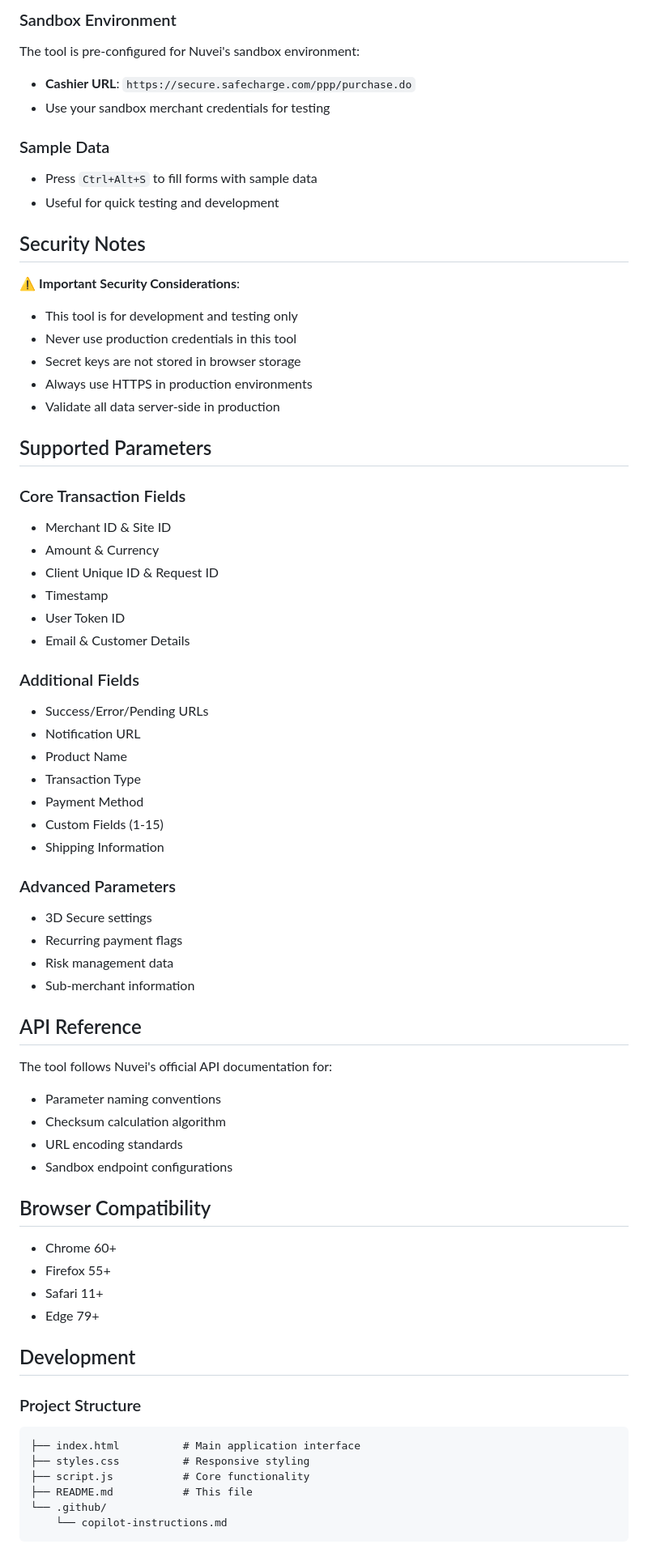
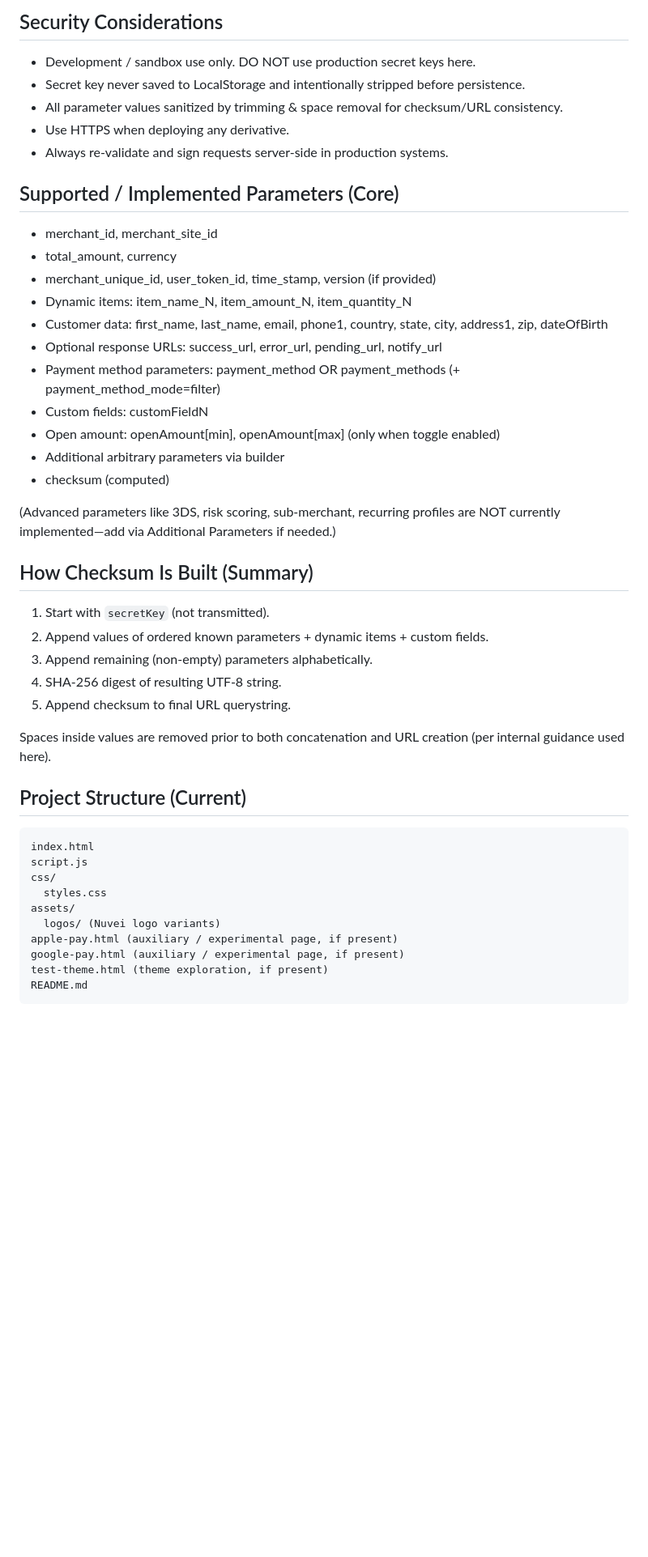
Before and after one commit to barshaid/checksumcalc, a Markdown page: README.md, the part around one of its changes. Shown at 81% size. GitHub-like rendering; blank space fills up the shorter version.

````diff
--- a/README.md
+++ b/README.md
@@ -54,71 +56,46 @@ A comprehensive web application for Nuvei payment gateway integration, providing
 
-### Sandbox Environment
-The tool is pre-configured for Nuvei's sandbox environment:
-- **Cashier URL**: `https://secure.safecharge.com/ppp/purchase.do`
-- Use your sandbox merchant credentials for testing
+## Security Considerations
+- Development / sandbox use only. DO NOT use production secret keys here.
+- Secret key never saved to LocalStorage and intentionally stripped before persistence.
+- All parameter values sanitized by trimming & space removal for checksum/URL consistency.
+- Use HTTPS when deploying any derivative.
+- Always re‑validate and sign requests server‑side in production systems.
 
-### Sample Data
-- Press `Ctrl+Alt+S` to fill forms with sample data
-- Useful for quick testing and development
+## Supported / Implemented Parameters (Core)
+- merchant_id, merchant_site_id
+- total_amount, currency
+- merchant_unique_id, user_token_id, time_stamp, version (if provided)
+- Dynamic items: item_name_N, item_amount_N, item_quantity_N
+- Customer data: first_name, last_name, email, phone1, country, state, city, address1, zip, dateOfBirth
+- Optional response URLs: success_url, error_url, pending_url, notify_url
+- Payment method parameters: payment_method OR payment_methods (+ payment_method_mode=filter)
+- Custom fields: customFieldN
+- Open amount: openAmount[min], openAmount[max] (only when toggle enabled)
+- Additional arbitrary parameters via builder
+- checksum (computed)
 
-## Security Notes
+(Advanced parameters like 3DS, risk scoring, sub‑merchant, recurring profiles are NOT currently implemented—add via Additional Parameters if needed.)
 
-⚠️ **Important Security Considerations**:
-- This tool is for development and testing only
-- Never use production credentials in this tool
-- Secret keys are not stored in browser storage
-- Always use HTTPS in production environments
-- Validate all data server-side in production
+## How Checksum Is Built (Summary)
+1. Start with `secretKey` (not transmitted).
+2. Append values of ordered known parameters + dynamic items + custom fields.
+3. Append remaining (non‑empty) parameters alphabetically.
+4. SHA‑256 digest of resulting UTF‑8 string.
+5. Append checksum to final URL querystring.
 
-## Supported Parameters
+Spaces inside values are removed prior to both concatenation and URL creation (per internal guidance used here).
 
-### Core Transaction Fields
-- Merchant ID & Site ID
-- Amount & Currency
-- Client Unique ID & Request ID
-- Timestamp
-- User Token ID
-- Email & Customer Details
-
-### Additional Fields
-- Success/Error/Pending URLs
-- Notification URL
-- Product Name
-- Transaction Type
-- Payment Method
-- Custom Fields (1-15)
-- Shipping Information
-
-### Advanced Parameters
-- 3D Secure settings
-- Recurring payment flags
-- Risk management data
-- Sub-merchant information
-
-## API Reference
-
-The tool follows Nuvei's official API documentation for:
-- Parameter naming conventions
-- Checksum calculation algorithm
-- URL encoding standards
-- Sandbox endpoint configurations
-
-## Browser Compatibility
-
-- Chrome 60+
-- Firefox 55+
-- Safari 11+
-- Edge 79+
-
-## Development
-
-### Project Structure
+## Project Structure (Current)
 ```
-├── index.html          # Main application interface
-├── styles.css          # Responsive styling
-├── script.js           # Core functionality
-├── README.md           # This file
-└── .github/
-    └── copilot-instructions.md
+index.html
+script.js
+css/
+  styles.css
+assets/
+  logos/ (Nuvei logo variants)
+apple-pay.html (auxiliary / experimental page, if present)
+google-pay.html (auxiliary / experimental page, if present)
+test-theme.html (theme exploration, if present)
+README.md
 ```
 
````
Also changed, not shown: other parts of README.md (+92 -68 lines).
